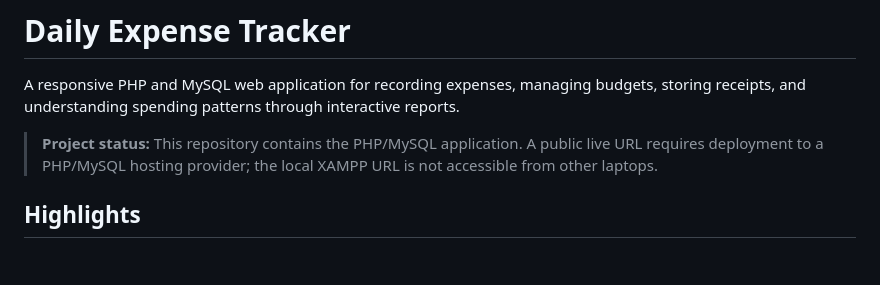
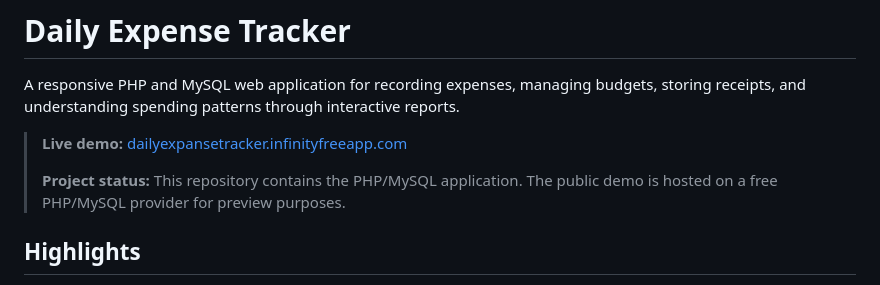
Before and after one commit to amanbirajdar/Daily-Expanse-Tracker, a Markdown page: README.md, the part around the change. Drawn GitHub-style; blank space fills up the shorter version.

Commit message:
Add live demo link to README

```diff
--- a/README.md
+++ b/README.md
@@ -2,7 +2,9 @@
 
 A responsive PHP and MySQL web application for recording expenses, managing budgets, storing receipts, and understanding spending patterns through interactive reports.
 
-> **Project status:** This repository contains the PHP/MySQL application. A public live URL requires deployment to a PHP/MySQL hosting provider; the local XAMPP URL is not accessible from other laptops.
+> **Live demo:** [dailyexpansetracker.infinityfreeapp.com](https://dailyexpansetracker.infinityfreeapp.com/)
+>
+> **Project status:** This repository contains the PHP/MySQL application. The public demo is hosted on a free PHP/MySQL provider for preview purposes.
 
 ## Highlights
 
```
